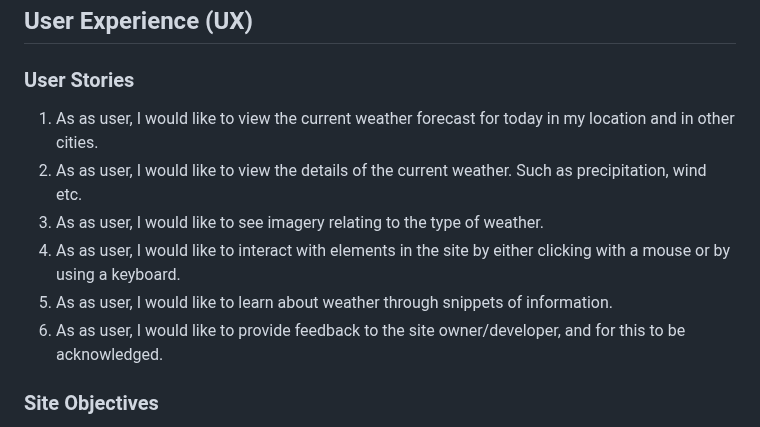
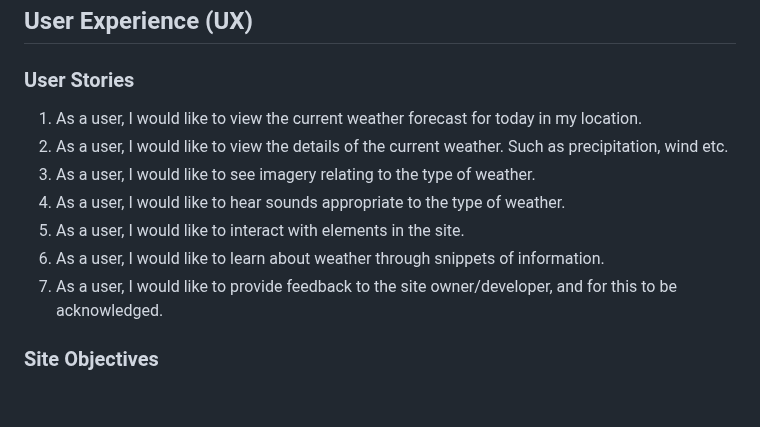
Before and after one commit to DaleFielding/weather4kids, a Markdown page: README.md, the part around the change. GitHub-like rendering; blank space fills up the shorter version.

Commit message:
Docs: correct user stories section

```diff
--- a/README.md
+++ b/README.md
@@ -6,12 +6,13 @@ The purpose of this project is to create a website that assists young children w
 ## User Experience (UX)
 
 ### User Stories
-1. As as user, I would like to view the current weather forecast for today in my location and in other cities.
-2. As as user, I would like to view the details of the current weather. Such as precipitation, wind etc.
-3. As as user, I would like to see imagery relating to the type of weather.
-4. As as user, I would like to interact with elements in the site by either clicking with a mouse or by using a keyboard.
-5. As as user, I would like to learn about weather through snippets of information.
-6. As as user, I would like to provide feedback to the site owner/developer, and for this to be acknowledged.
+1. As a user, I would like to view the current weather forecast for today in my location.
+2. As a user, I would like to view the details of the current weather. Such as precipitation, wind etc.
+3. As a user, I would like to see imagery relating to the type of weather.
+4. As a user, I would like to hear sounds appropriate to the type of weather.
+4. As a user, I would like to interact with elements in the site.
+5. As a user, I would like to learn about weather through snippets of information.
+6. As a user, I would like to provide feedback to the site owner/developer, and for this to be acknowledged.
 
 ### Site Objectives
 1. To assist young children (ages 4-7) with learning about the weather.
```
